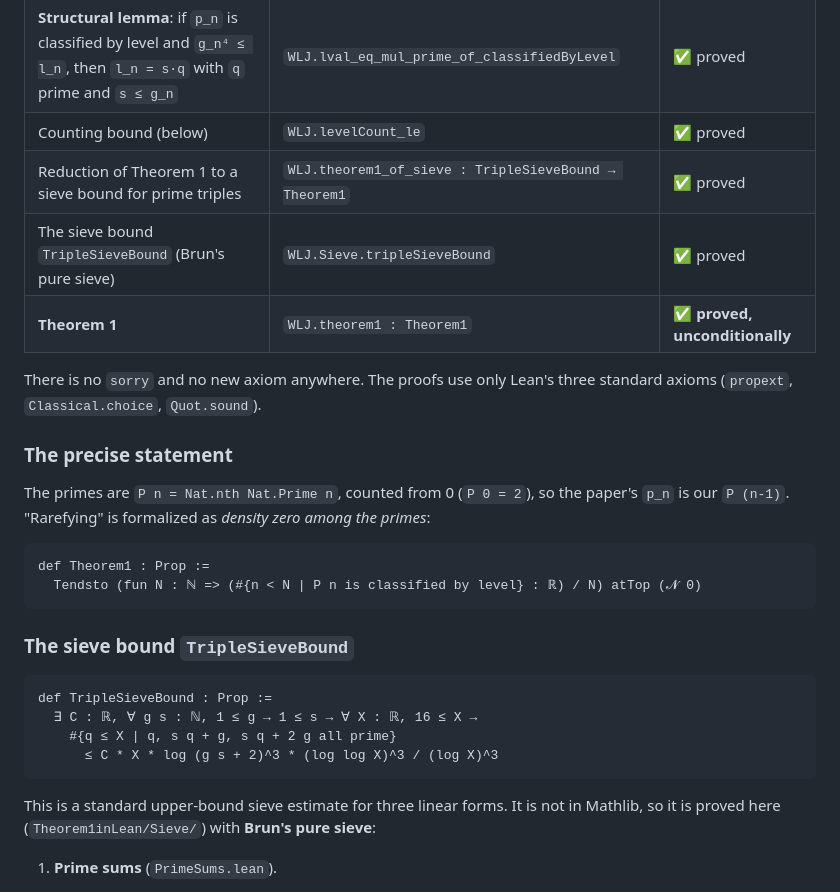
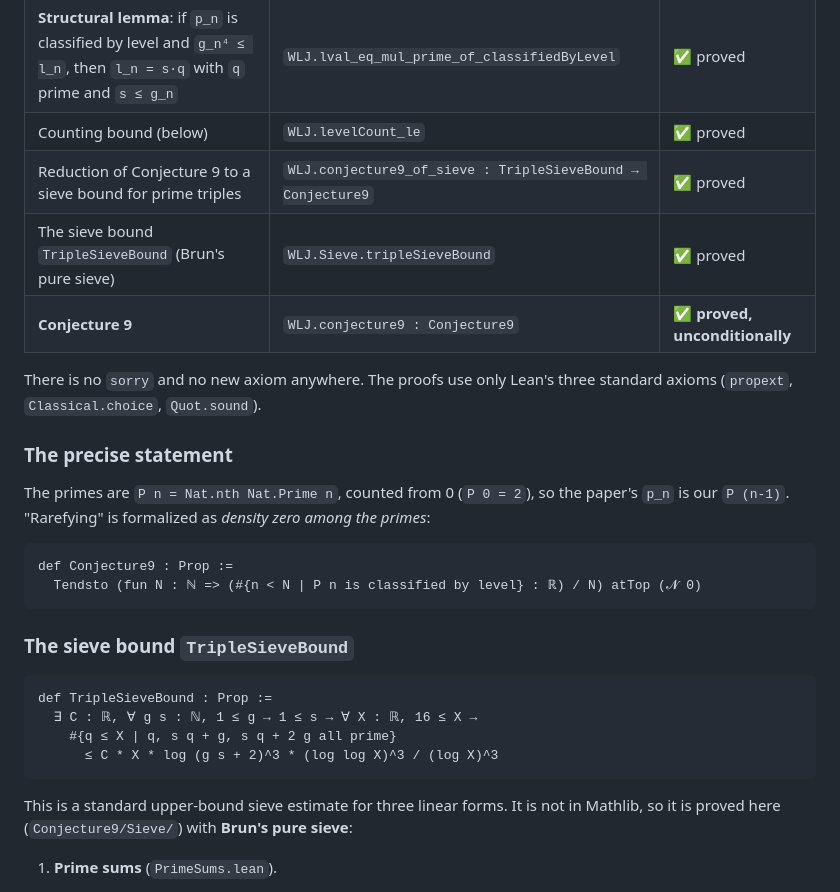
Before and after one commit to decompwlj/Conjecture9inLEAN, a Markdown page: README.md, the part around one of its changes. Drawn GitHub-style.

````diff
--- a/README.md
+++ b/README.md
@@ -21,9 +64,9 @@ to a new classification of primes*, [arXiv:0711.0865](https://arxiv.org/abs/0711
 | Table 2 of the paper (first 17 primes) is reproduced | `WLJ.Table2.*` | ✅ checked by the kernel |
 | **Structural lemma**: if `p_n` is classified by level and `g_n⁴ ≤ l_n`, then `l_n = s·q` with `q` prime and `s ≤ g_n` | `WLJ.lval_eq_mul_prime_of_classifiedByLevel` | ✅ proved |
 | Counting bound (below) | `WLJ.levelCount_le` | ✅ proved |
-| Reduction of Theorem 1 to a sieve bound for prime triples | `WLJ.theorem1_of_sieve : TripleSieveBound → Theorem1` | ✅ proved |
+| Reduction of Conjecture 9 to a sieve bound for prime triples | `WLJ.conjecture9_of_sieve : TripleSieveBound → Conjecture9` | ✅ proved |
 | The sieve bound `TripleSieveBound` (Brun's pure sieve) | `WLJ.Sieve.tripleSieveBound` | ✅ proved |
-| **Theorem 1** | `WLJ.theorem1 : Theorem1` | ✅ **proved, unconditionally** |
+| **Conjecture 9** | `WLJ.conjecture9 : Conjecture9` | ✅ **proved, unconditionally** |
 
 There is no `sorry` and no new axiom anywhere. The proofs use only Lean's three standard axioms
 (`propext`, `Classical.choice`, `Quot.sound`).
@@ -34,7 +77,7 @@ The primes are `P n = Nat.nth Nat.Prime n`, counted from 0 (`P 0 = 2`), so the p
 `P (n-1)`. "Rarefying" is formalized as *density zero among the primes*:
 
 ```lean
-def Theorem1 : Prop :=
+def Conjecture9 : Prop :=
   Tendsto (fun N : ℕ => (#{n < N | P n is classified by level} : ℝ) / N) atTop (𝓝 0)
 ```
 
@@ -48,7 +91,7 @@ def TripleSieveBound : Prop :=
 ```
 
 This is a standard upper-bound sieve estimate for three linear forms. It is not in Mathlib, so it
-is proved here (`Theorem1inLean/Sieve/`) with **Brun's pure sieve**:
+is proved here (`Conjecture9/Sieve/`) with **Brun's pure sieve**:
 
 1. **Prime sums** (`PrimeSums.lean`).
    * Euler product: `∏_{p<N} (1 − 1/p) ≤ 1/log N`. This comes from Mathlib's Euler product for
````
Also changed, not shown: other parts of README.md (+94 -21 lines), .github/assets/social-card.png (added), 26 other files.
